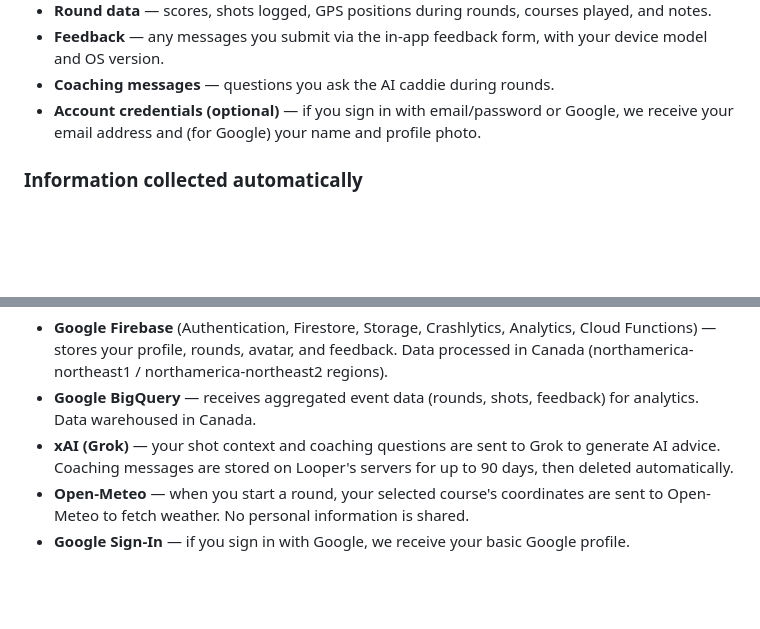
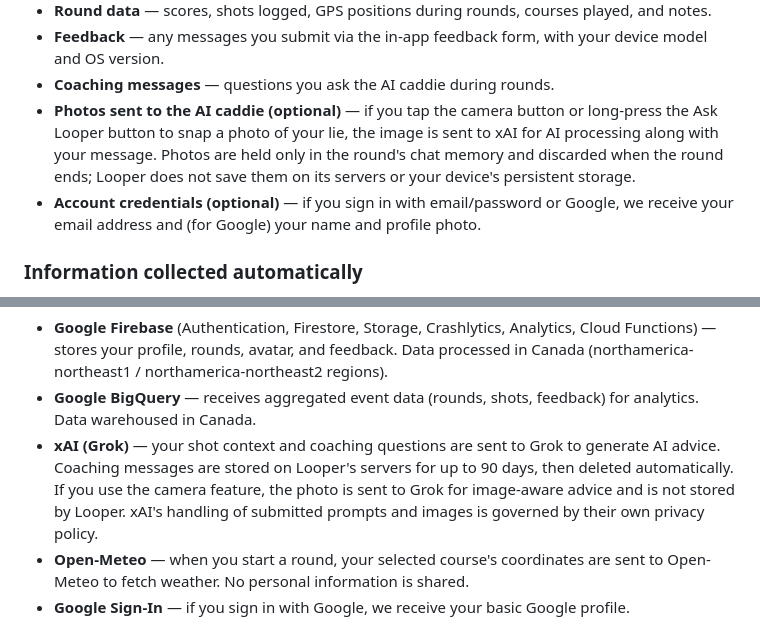
Before and after one commit to SiephieBiestimo/looper-legal, a Markdown page: privacy.md, 2 parts joined by grey strips. Drawn GitHub-style; blank space fills up the shorter version.

Commit message:
Update privacy policy with photo usage details
Added details about photo handling and AI processing.

```diff
--- a/privacy.md
+++ b/privacy.md
@@ -20,6 +20,12 @@
   - **Feedback** — any messages you submit via the in-app feedback form,
   with your device model and OS version.
   - **Coaching messages** — questions you ask the AI caddie during rounds.
+  - **Photos sent to the AI caddie (optional)** — if you tap the camera
+  button or long-press the Ask Looper button to snap a photo of your lie,
+  the image is sent to xAI for AI processing along with your message.
+  Photos are held only in the round's chat memory and discarded when the
+  round ends; Looper does not save them on its servers or your device's
+  persistent storage.
   - **Account credentials (optional)** — if you sign in with
   email/password or Google, we receive your email address and (for Google)
    your name and profile photo.
@@ -62,7 +68,10 @@
   feedback) for analytics. Data warehoused in Canada.
   - **xAI (Grok)** — your shot context and coaching questions are sent to
   Grok to generate AI advice. Coaching messages are stored on Looper's
-  servers for up to 90 days, then deleted automatically.
+  servers for up to 90 days, then deleted automatically. If you use the
+  camera feature, the photo is sent to Grok for image-aware advice and is
+  not stored by Looper. xAI's handling of submitted prompts and images is
+  governed by their own privacy policy.
   - **Open-Meteo** — when you start a round, your selected course's
   coordinates are sent to Open-Meteo to fetch weather. No personal
   information is shared.
```
